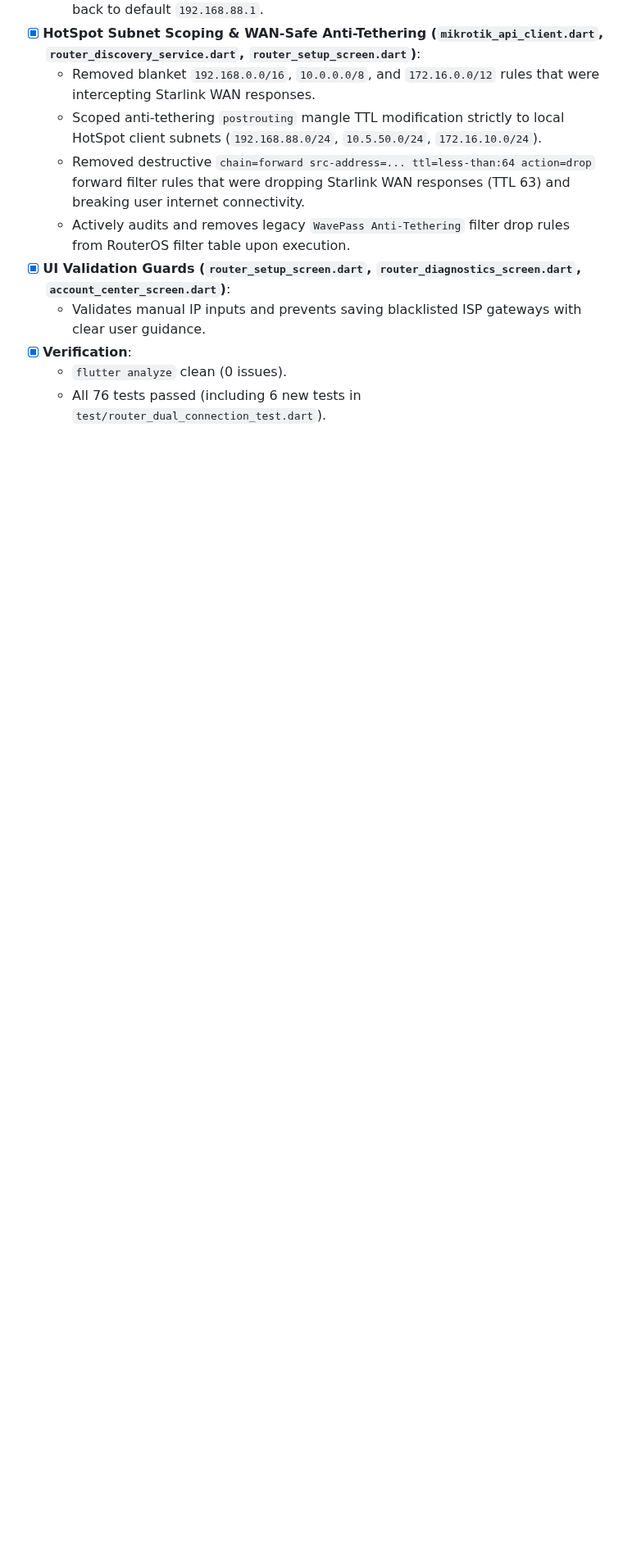
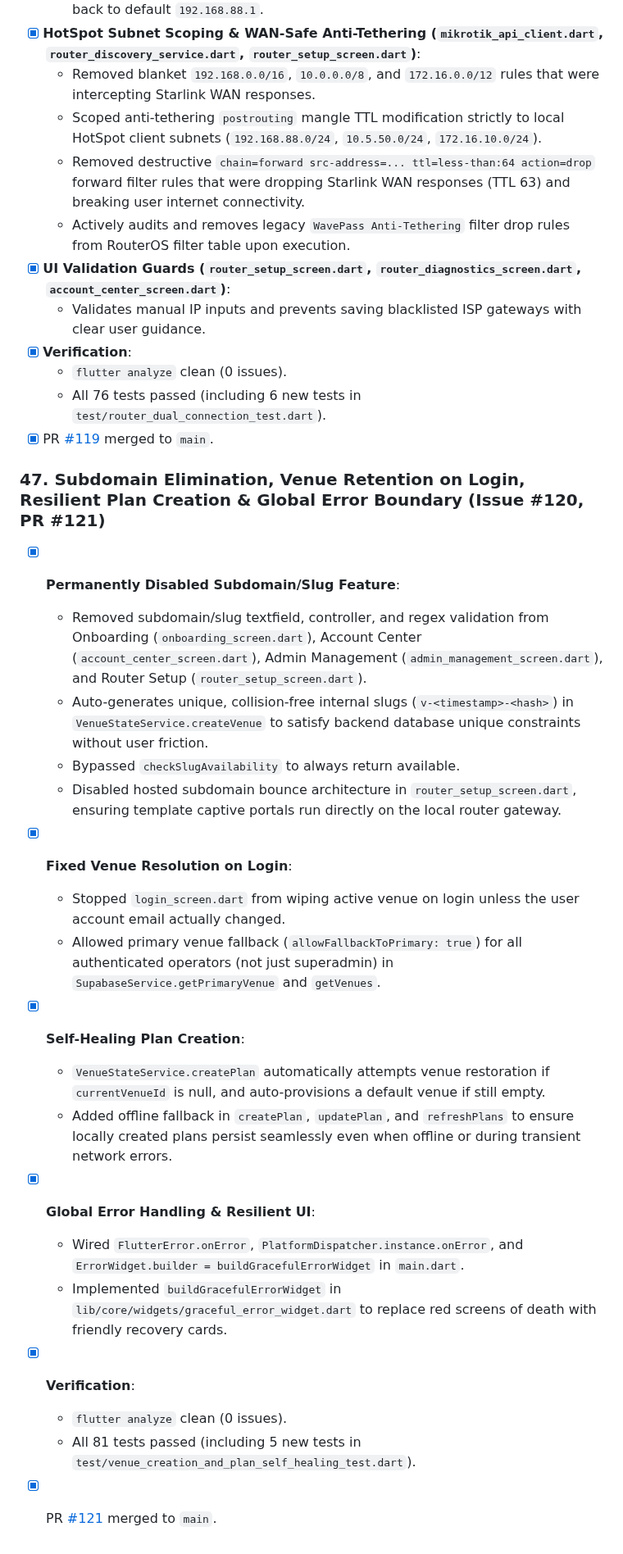
Before and after one commit to Icedmist/WavePass-Android, a Markdown page: progress.md, the part around the change. Shown at 82% size. GitHub-like rendering; blank space fills up the shorter version.

Commit message:
docs: record milestone 47 in progress.md

```diff
--- a/progress.md
+++ b/progress.md
@@ -577,3 +577,24 @@
 - [x] **Verification**:
   - `flutter analyze` clean (0 issues).
   - All 76 tests passed (including 6 new tests in `test/router_dual_connection_test.dart`).
+- [x] PR [#119](https://github.com/Icedmist/WavePass-Android/pull/119) merged to `main`.
+
+### 47. Subdomain Elimination, Venue Retention on Login, Resilient Plan Creation & Global Error Boundary (Issue #120, PR #121)
+- [x] **Permanently Disabled Subdomain/Slug Feature**:
+  - Removed subdomain/slug textfield, controller, and regex validation from Onboarding (`onboarding_screen.dart`), Account Center (`account_center_screen.dart`), Admin Management (`admin_management_screen.dart`), and Router Setup (`router_setup_screen.dart`).
+  - Auto-generates unique, collision-free internal slugs (`v-<timestamp>-<hash>`) in `VenueStateService.createVenue` to satisfy backend database unique constraints without user friction.
+  - Bypassed `checkSlugAvailability` to always return available.
+  - Disabled hosted subdomain bounce architecture in `router_setup_screen.dart`, ensuring template captive portals run directly on the local router gateway.
+- [x] **Fixed Venue Resolution on Login**:
+  - Stopped `login_screen.dart` from wiping active venue on login unless the user account email actually changed.
+  - Allowed primary venue fallback (`allowFallbackToPrimary: true`) for all authenticated operators (not just superadmin) in `SupabaseService.getPrimaryVenue` and `getVenues`.
+- [x] **Self-Healing Plan Creation**:
+  - `VenueStateService.createPlan` automatically attempts venue restoration if `currentVenueId` is null, and auto-provisions a default venue if still empty.
+  - Added offline fallback in `createPlan`, `updatePlan`, and `refreshPlans` to ensure locally created plans persist seamlessly even when offline or during transient network errors.
+- [x] **Global Error Handling & Resilient UI**:
+  - Wired `FlutterError.onError`, `PlatformDispatcher.instance.onError`, and `ErrorWidget.builder = buildGracefulErrorWidget` in `main.dart`.
+  - Implemented `buildGracefulErrorWidget` in `lib/core/widgets/graceful_error_widget.dart` to replace red screens of death with friendly recovery cards.
+- [x] **Verification**:
+  - `flutter analyze` clean (0 issues).
+  - All 81 tests passed (including 5 new tests in `test/venue_creation_and_plan_self_healing_test.dart`).
+- [x] PR [#121](https://github.com/Icedmist/WavePass-Android/pull/121) merged to `main`.
```
